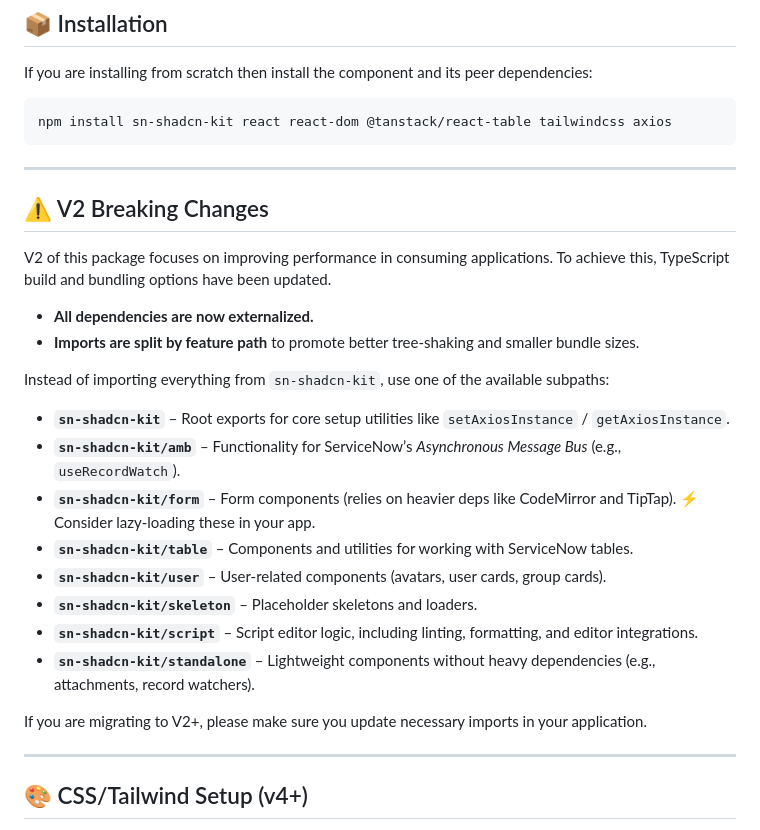
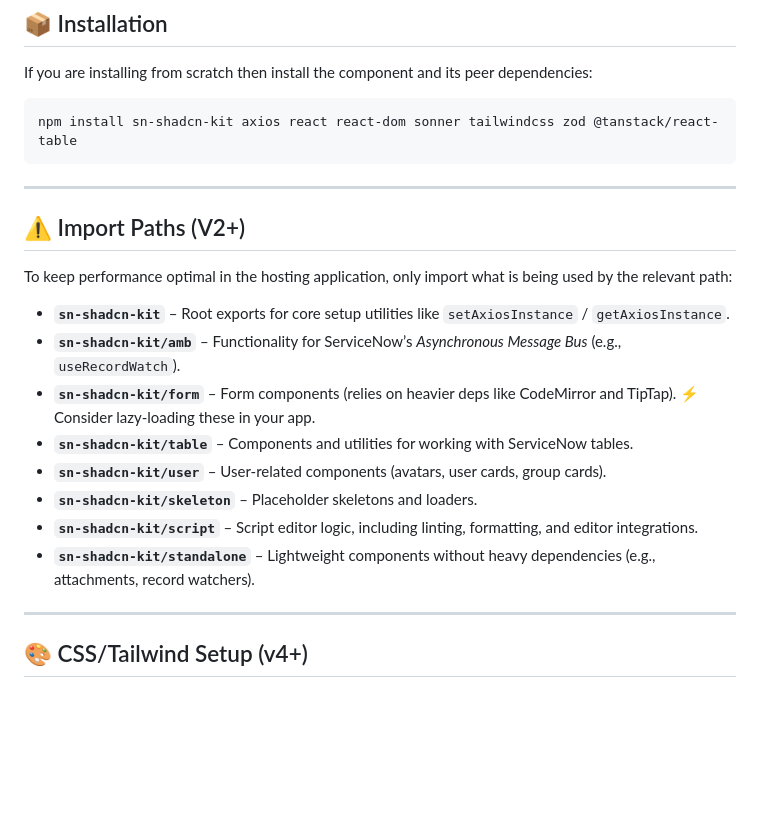
Before and after one commit to vincepg13/sn-react-shadcn, a Markdown page: README.md, the part around one of its changes. Drawn GitHub-style; blank space fills up the shorter version.

````diff
--- a/README.md
+++ b/README.md
@@ -11,19 +11,13 @@ Designed to give ServiceNow developers easy access to react components on the pl
 If you are installing from scratch then install the component and its peer dependencies:
 
 ```bash
-npm install sn-shadcn-kit react react-dom @tanstack/react-table tailwindcss axios
+npm install sn-shadcn-kit axios react react-dom sonner tailwindcss zod @tanstack/react-table
 ```
 
 ---
 
-## ⚠️ V2 Breaking Changes
-
-V2 of this package focuses on improving performance in consuming applications. To achieve this, TypeScript build and bundling options have been updated.
-
-- **All dependencies are now externalized.**
-- **Imports are split by feature path** to promote better tree-shaking and smaller bundle sizes.
-
-Instead of importing everything from `sn-shadcn-kit`, use one of the available subpaths:
+## ⚠️ Import Paths (V2+)
+To keep performance optimal in the hosting application, only import what is being used by the relevant path:
 
 - **`sn-shadcn-kit`** – Root exports for core setup utilities like `setAxiosInstance` / `getAxiosInstance`.
 - **`sn-shadcn-kit/amb`** – Functionality for ServiceNow’s _Asynchronous Message Bus_ (e.g., `useRecordWatch`).
@@ -33,8 +27,6 @@ Instead of importing everything from `sn-shadcn-kit`, use one of the available s
 - **`sn-shadcn-kit/skeleton`** – Placeholder skeletons and loaders.
 - **`sn-shadcn-kit/script`** – Script editor logic, including linting, formatting, and editor integrations.
 - **`sn-shadcn-kit/standalone`** – Lightweight components without heavy dependencies (e.g., attachments, record watchers).
-
-If you are migrating to V2+, please make sure you update necessary imports in your application.
 
 ---
 
````
Also changed, not shown: other parts of README.md (+41 -3 lines), CHANGELOG.md (+19 -0 lines), demo/SNPersonaliseDialog.png (added), 4 other files.
